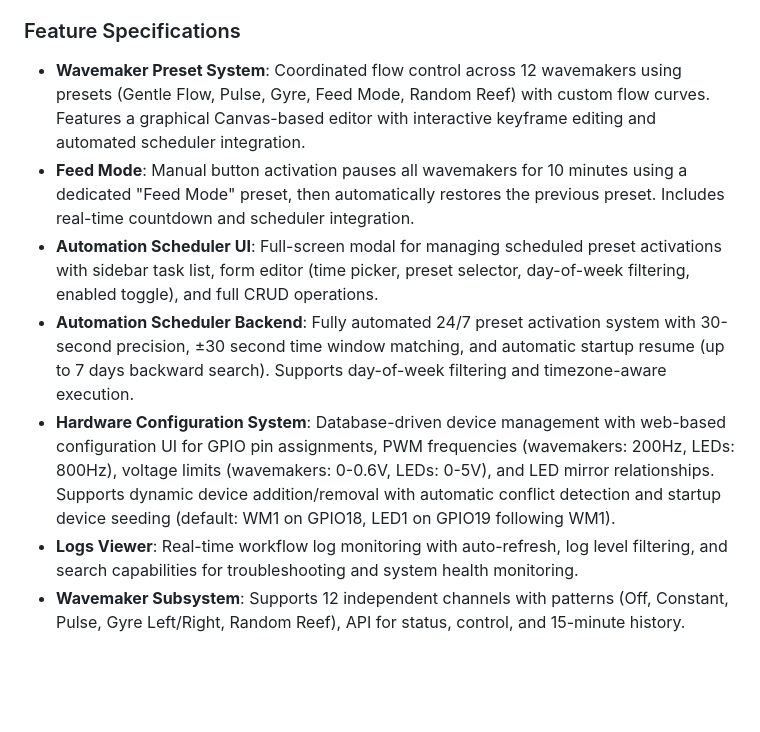
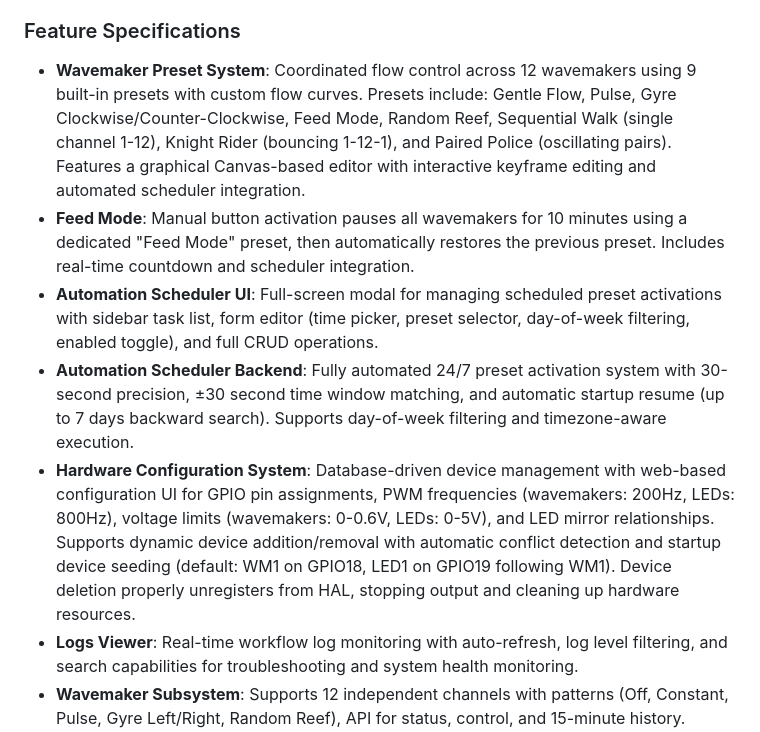
Before and after one commit to burfodus-eng/Replit-One, a Markdown page: replit.md, the part around the change. Rendered like a GitHub page; blank space fills up the shorter version.

Commit message:
Add three new wavemaker presets and fix hardware deletion bug
Update documentation to include new presets (Sequential Walk, Knight Rider, Paired Police) and detail the fix for hardware device deletion, ensuring proper unregistration and output cessation.

Replit-Commit-Author: Agent
Replit-Commit-Session-Id: 03a39fbb-7f0c-4685-ba24-30367b58376c
Replit-Commit-Checkpoint-Type: full_checkpoint
Replit-Commit-Event-Id: 62097608-bb84-4e88-b6aa-2363580f9060
Replit-Commit-Screenshot-Url: https://storage.googleapis.com/screenshot-production-us-central1/d2987ba2-3a94-4df0-8922-d92480ca4de5/03a39fbb-7f0c-4685-ba24-30367b58376c/H3wKLnf

```diff
--- a/replit.md
+++ b/replit.md
@@ -41,11 +41,11 @@ The Reef Controller is built upon a FastAPI backend and a vanilla JavaScript fro
     - Smart preset selector updates only on state changes to prevent visual jumping.
 
 ### Feature Specifications
-- **Wavemaker Preset System**: Coordinated flow control across 12 wavemakers using presets (Gentle Flow, Pulse, Gyre, Feed Mode, Random Reef) with custom flow curves. Features a graphical Canvas-based editor with interactive keyframe editing and automated scheduler integration.
+- **Wavemaker Preset System**: Coordinated flow control across 12 wavemakers using 9 built-in presets with custom flow curves. Presets include: Gentle Flow, Pulse, Gyre Clockwise/Counter-Clockwise, Feed Mode, Random Reef, Sequential Walk (single channel 1-12), Knight Rider (bouncing 1-12-1), and Paired Police (oscillating pairs). Features a graphical Canvas-based editor with interactive keyframe editing and automated scheduler integration.
 - **Feed Mode**: Manual button activation pauses all wavemakers for 10 minutes using a dedicated "Feed Mode" preset, then automatically restores the previous preset. Includes real-time countdown and scheduler integration.
 - **Automation Scheduler UI**: Full-screen modal for managing scheduled preset activations with sidebar task list, form editor (time picker, preset selector, day-of-week filtering, enabled toggle), and full CRUD operations.
 - **Automation Scheduler Backend**: Fully automated 24/7 preset activation system with 30-second precision, ±30 second time window matching, and automatic startup resume (up to 7 days backward search). Supports day-of-week filtering and timezone-aware execution.
-- **Hardware Configuration System**: Database-driven device management with web-based configuration UI for GPIO pin assignments, PWM frequencies (wavemakers: 200Hz, LEDs: 800Hz), voltage limits (wavemakers: 0-0.6V, LEDs: 0-5V), and LED mirror relationships. Supports dynamic device addition/removal with automatic conflict detection and startup device seeding (default: WM1 on GPIO18, LED1 on GPIO19 following WM1).
+- **Hardware Configuration System**: Database-driven device management with web-based configuration UI for GPIO pin assignments, PWM frequencies (wavemakers: 200Hz, LEDs: 800Hz), voltage limits (wavemakers: 0-0.6V, LEDs: 0-5V), and LED mirror relationships. Supports dynamic device addition/removal with automatic conflict detection and startup device seeding (default: WM1 on GPIO18, LED1 on GPIO19 following WM1). Device deletion properly unregisters from HAL, stopping output and cleaning up hardware resources.
 - **Logs Viewer**: Real-time workflow log monitoring with auto-refresh, log level filtering, and search capabilities for troubleshooting and system health monitoring.
 - **Wavemaker Subsystem**: Supports 12 independent channels with patterns (Off, Constant, Pulse, Gyre Left/Right, Random Reef), API for status, control, and 15-minute history. Channel names: Front Left/Right, Mid Left/Right, Back Left/Right, Side Left/Right Top/Bottom, Rear Left/Right.
 - **LED Control**: Granular control over 3 arrays, each with 6 individual LEDs, configurable name, intensity limit, and priority.
```
